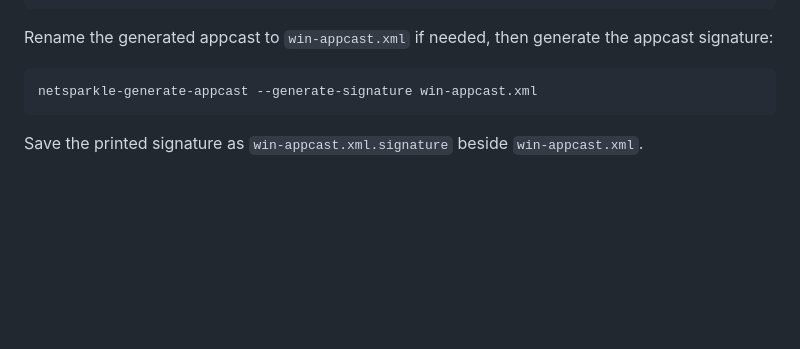
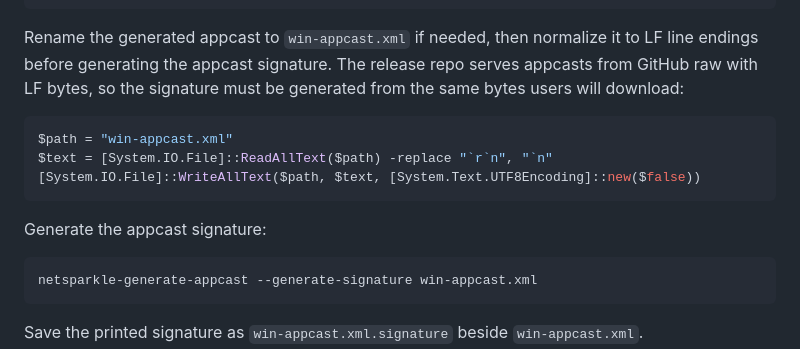
Before and after one commit to qiudaomao/clipboardSync, a Markdown page: release_windows.md, the part around the change. GitHub-like rendering; blank space fills up the shorter version.

Commit message:
Document Windows appcast signature line endings

````diff
--- a/release_windows.md
+++ b/release_windows.md
@@ -91,7 +91,15 @@ netsparkle-generate-appcast `
   --overwrite-old-items
 ```
 
-Rename the generated appcast to `win-appcast.xml` if needed, then generate the appcast signature:
+Rename the generated appcast to `win-appcast.xml` if needed, then normalize it to LF line endings before generating the appcast signature. The release repo serves appcasts from GitHub raw with LF bytes, so the signature must be generated from the same bytes users will download:
+
+```powershell
+$path = "win-appcast.xml"
+$text = [System.IO.File]::ReadAllText($path) -replace "`r`n", "`n"
+[System.IO.File]::WriteAllText($path, $text, [System.Text.UTF8Encoding]::new($false))
+```
+
+Generate the appcast signature:
 
 ```powershell
 netsparkle-generate-appcast --generate-signature win-appcast.xml
````
